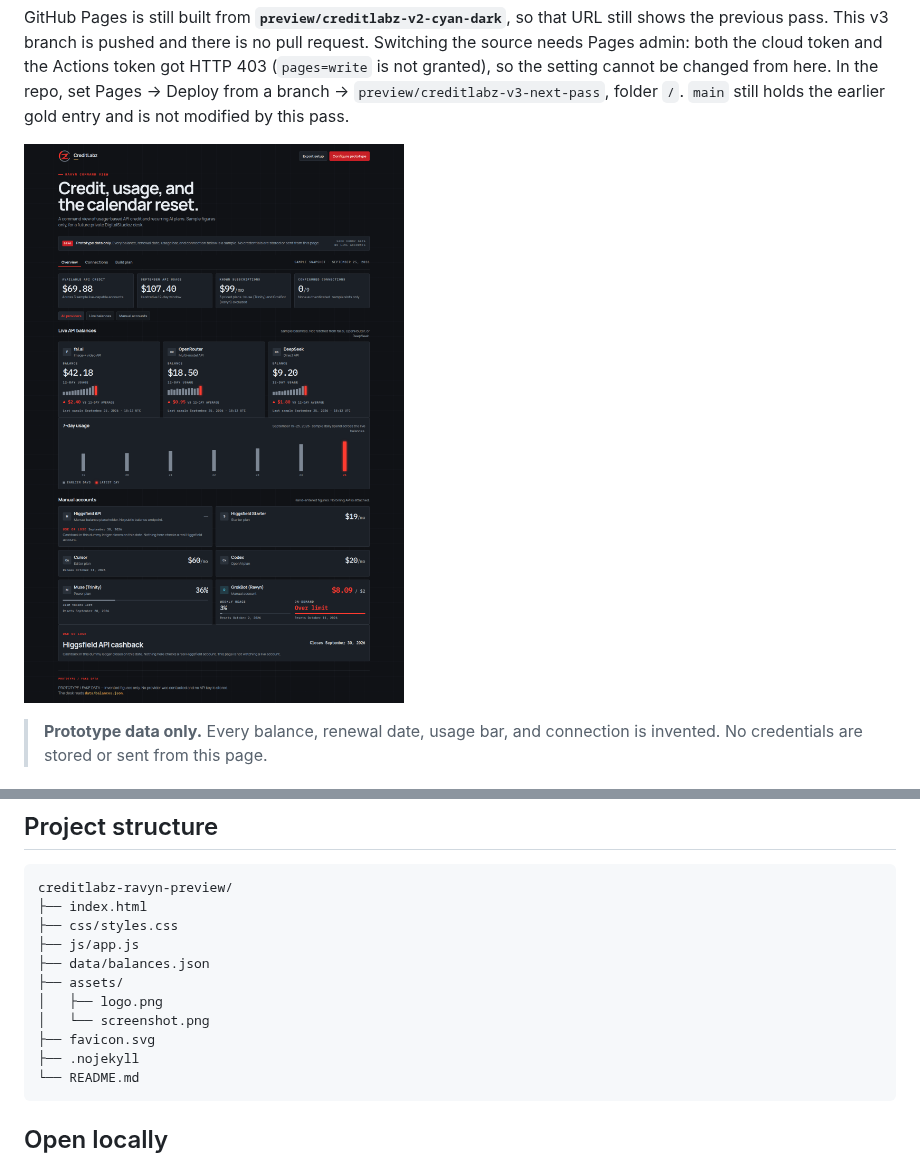
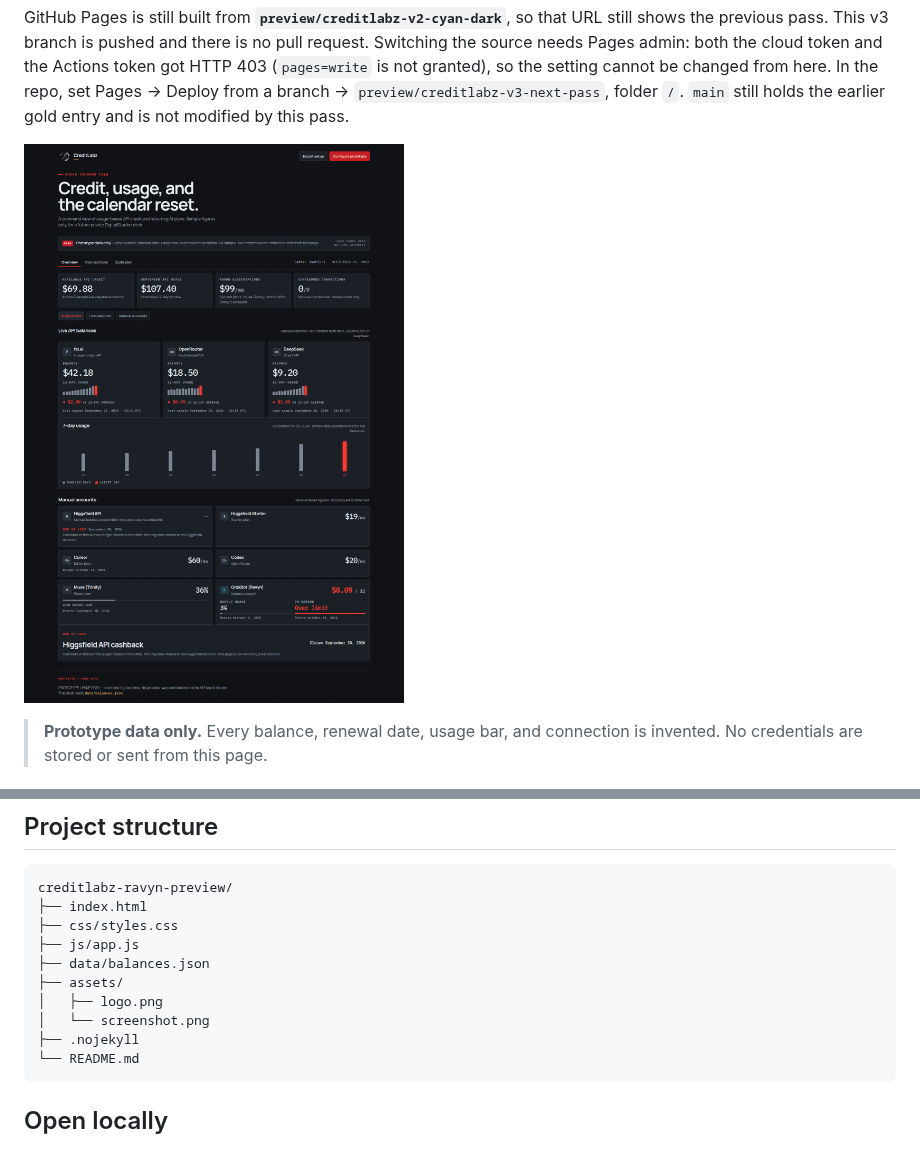
Before and after one commit to jonbeatz/creditlabz-ravyn-preview, a Markdown page: README.md, 2 parts joined by grey strips. Drawn GitHub-style; pictures changed too: assets/screenshot.png.

````diff
--- a/README.md
+++ b/README.md
@@ -80,7 +80,6 @@ creditlabz-ravyn-preview/
 ├── assets/
 │   ├── logo.png
 │   └── screenshot.png
-├── favicon.svg
 ├── .nojekyll
 └── README.md
 ```
````
Also changed, not shown: assets/logo.png, 2 other files.
